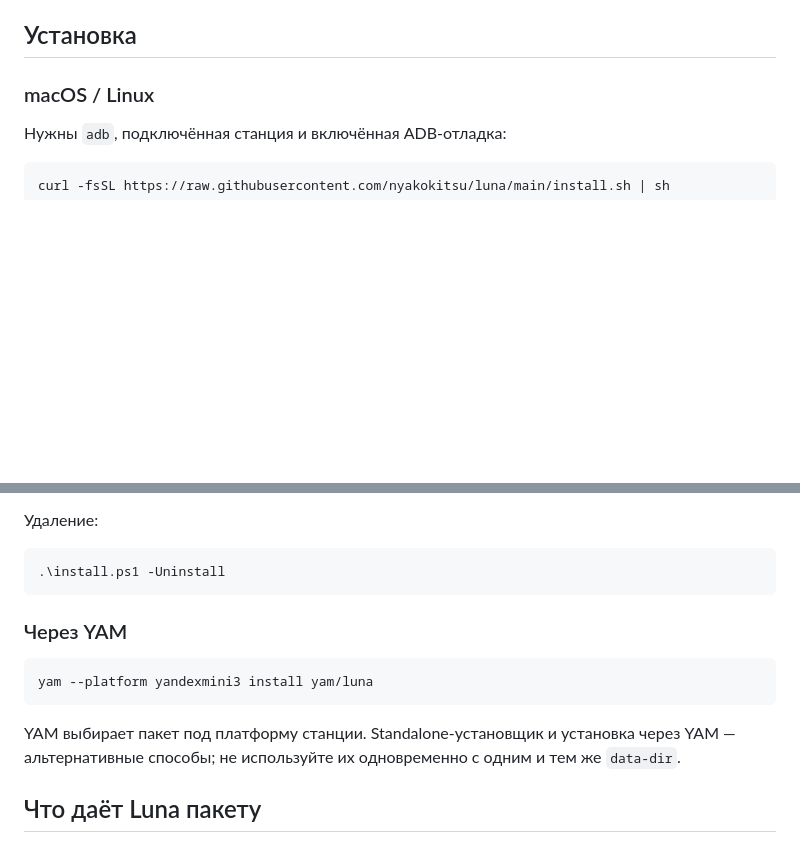
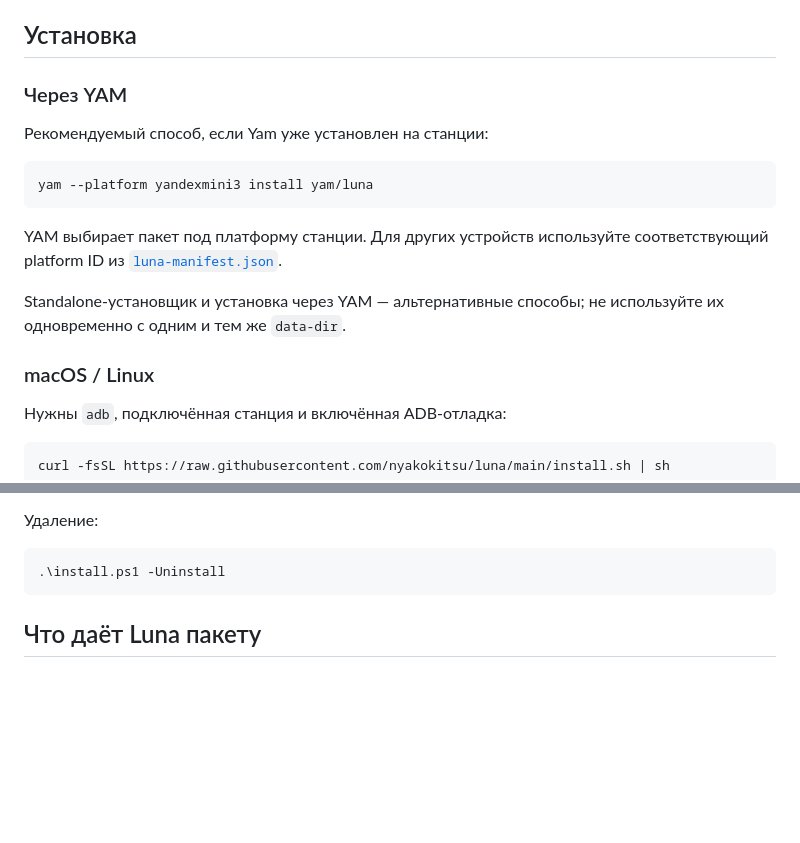
Before and after one commit to SPAWNRYS-ban/luna, a Markdown page: README.md, 2 parts joined by grey strips. Rendered like a GitHub page; blank space fills up the shorter version.

Commit message:
docs: prioritize YAM installation

````diff
--- a/README.md
+++ b/README.md
@@ -25,6 +25,20 @@ station crate → конкретное железо станции
 - [Manifest поддерживаемых станций](luna-manifest.json)
 
 ## Установка
+
+### Через YAM
+
+Рекомендуемый способ, если Yam уже установлен на станции:
+
+```sh
+yam --platform yandexmini3 install yam/luna
+```
+
+YAM выбирает пакет под платформу станции. Для других устройств используйте
+соответствующий platform ID из [`luna-manifest.json`](luna-manifest.json).
+
+Standalone-установщик и установка через YAM — альтернативные способы; не
+используйте их одновременно с одним и тем же `data-dir`.
 
 ### macOS / Linux
 
@@ -56,16 +70,6 @@ irm https://raw.githubusercontent.com/nyakokitsu/luna/main/install.ps1 -OutFile
 ```powershell
 .\install.ps1 -Uninstall
 ```
-
-### Через YAM
-
-```sh
-yam --platform yandexmini3 install yam/luna
-```
-
-YAM выбирает пакет под платформу станции. Standalone-установщик и установка
-через YAM — альтернативные способы; не используйте их одновременно с одним
-и тем же `data-dir`.
 
 ## Что даёт Luna пакету
 
````
